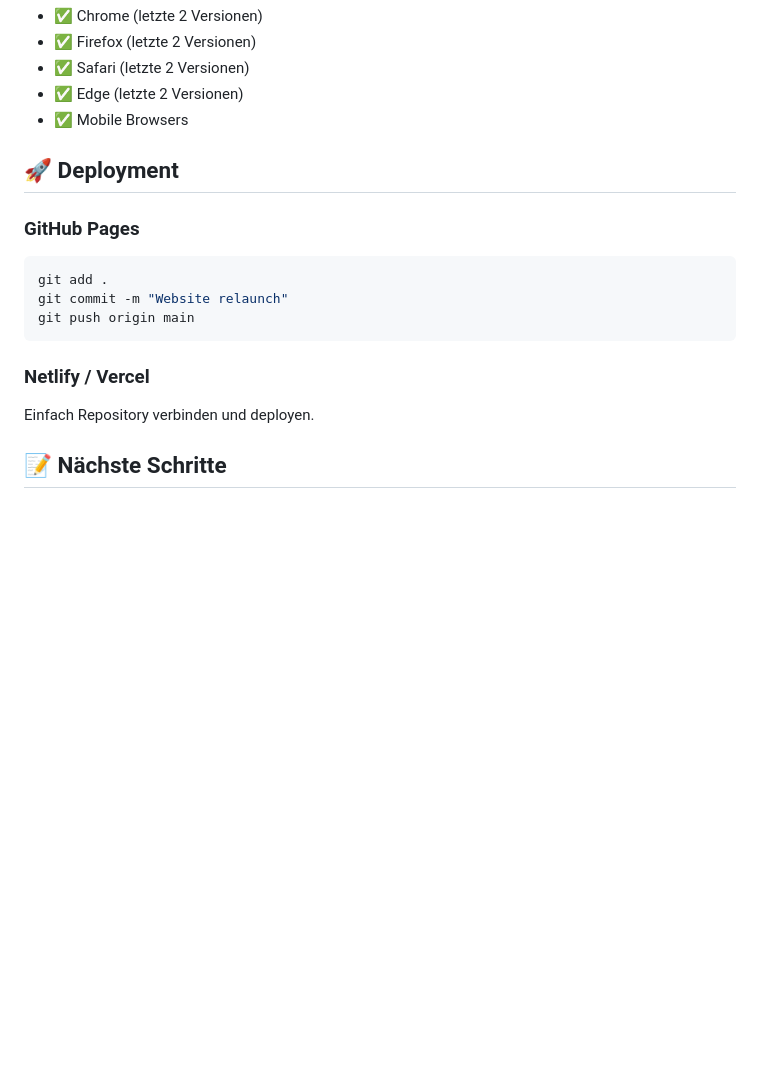
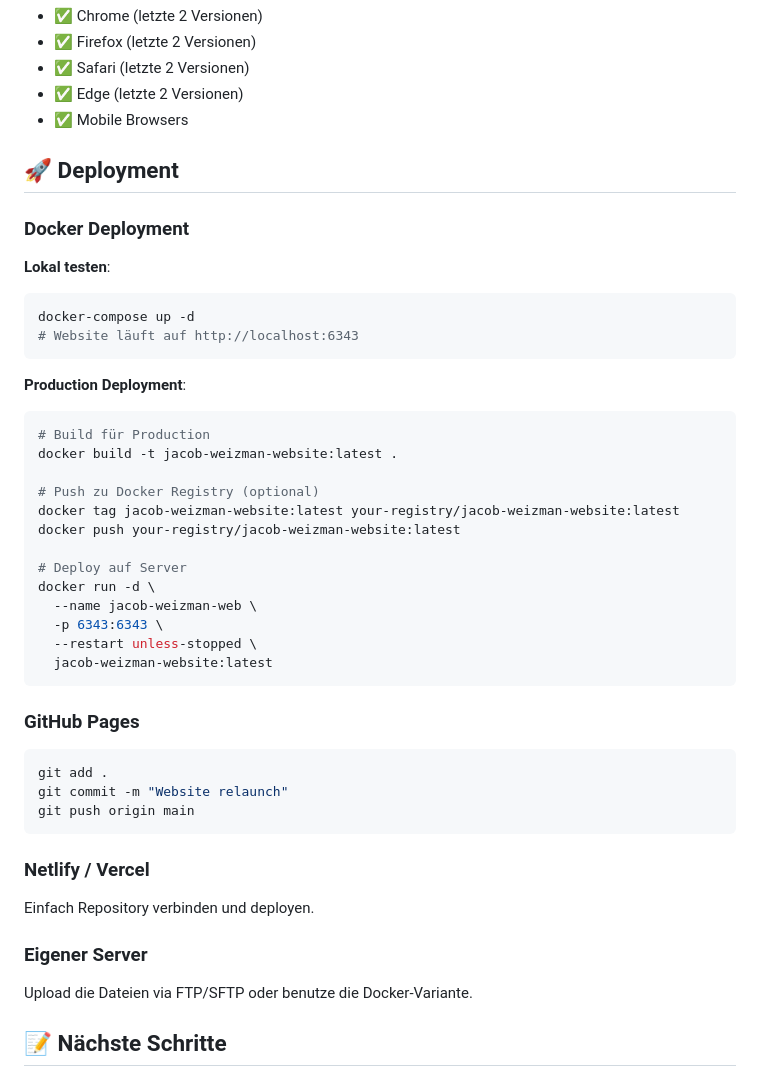
Before and after one commit to EinSchokomuffin/JacobWeizmannWebsite, a Markdown page: README.md, the part around one of its changes. GitHub-like rendering; blank space fills up the shorter version.

````diff
--- a/README.md
+++ b/README.md
@@ -148,6 +179,31 @@ Das Formular ist aktuell als Demo implementiert. Für echte Funktionalität:
 
 ## 🚀 Deployment
 
+### Docker Deployment
+
+**Lokal testen**:
+```bash
+docker-compose up -d
+# Website läuft auf http://localhost:6343
+```
+
+**Production Deployment**:
+```bash
+# Build für Production
+docker build -t jacob-weizman-website:latest .
+
+# Push zu Docker Registry (optional)
+docker tag jacob-weizman-website:latest your-registry/jacob-weizman-website:latest
+docker push your-registry/jacob-weizman-website:latest
+
+# Deploy auf Server
+docker run -d \
+  --name jacob-weizman-web \
+  -p 6343:6343 \
+  --restart unless-stopped \
+  jacob-weizman-website:latest
+```
+
 ### GitHub Pages
 ```bash
 git add .
@@ -157,6 +213,9 @@ git push origin main
 
 ### Netlify / Vercel
 Einfach Repository verbinden und deployen.
+
+### Eigener Server
+Upload die Dateien via FTP/SFTP oder benutze die Docker-Variante.
 
 ## 📝 Nächste Schritte
 
````
Also changed, not shown: other parts of README.md (+35 -4 lines).
